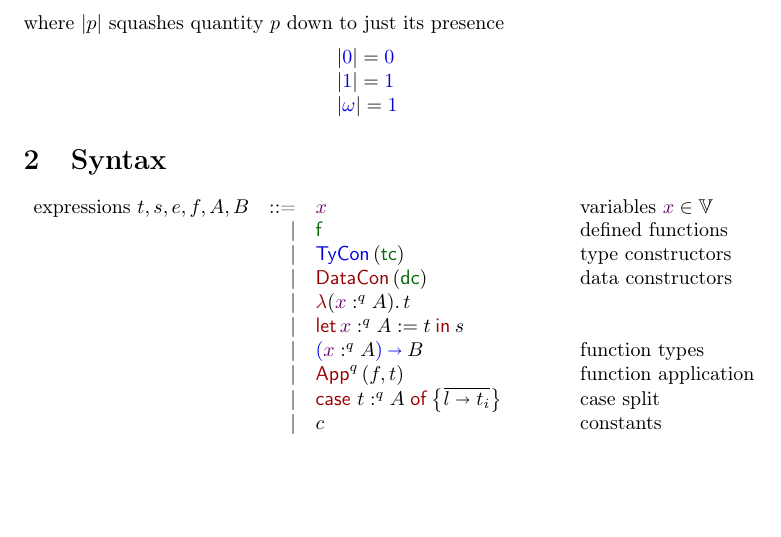
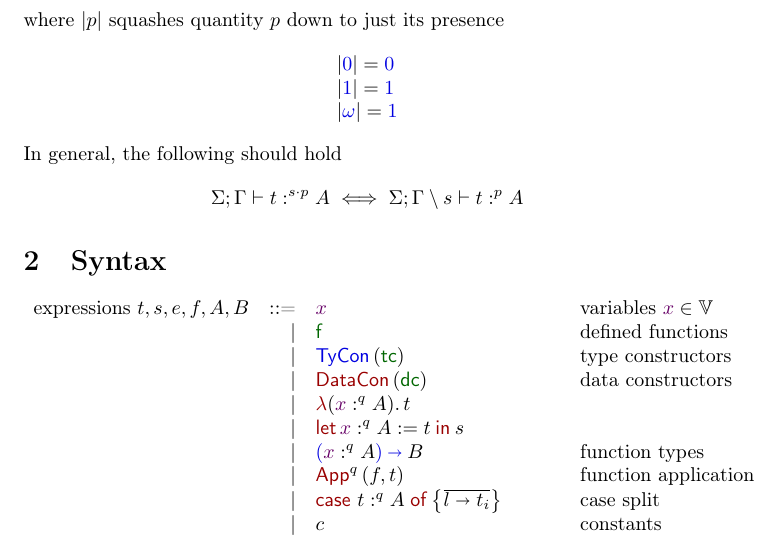
Before and after one commit to mjustus/idris-core, a LaTeX document (main.tex): part of page 3 of 10, cut so that both start at the same text, the shorter picture padded with empty space. Compiled offline with pdfLaTeX.

Commit message:
General statement of ambient quantity/restriction equivalence

```diff
--- a/main.tex
+++ b/main.tex
@@ -221,6 +221,7 @@ allowing us to use $\checkJ \Sigma \Gamma t \any A$ instead. In fact, we should
 \presence \any = \one
 \end{array}
 \end{mathpar}
+In general, the following should hold $$\checkJ \Sigma \Gamma t {\multQ s p} A \iff \checkJ \Sigma {\restrictQ \Gamma s} t {p} A$$
 
 \section{Syntax}
 
```
